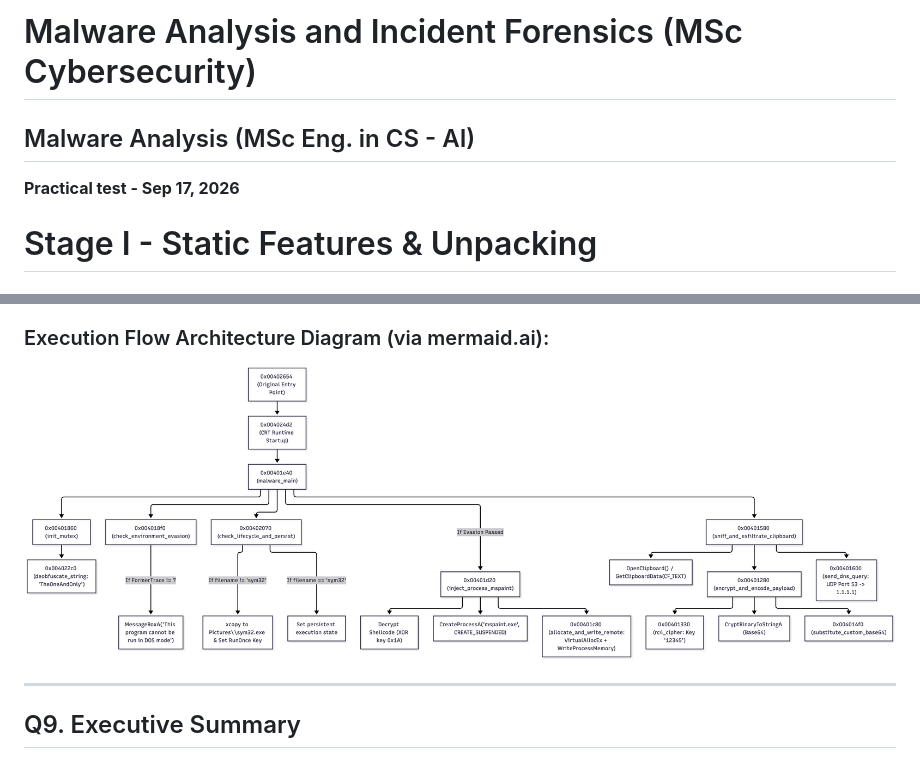
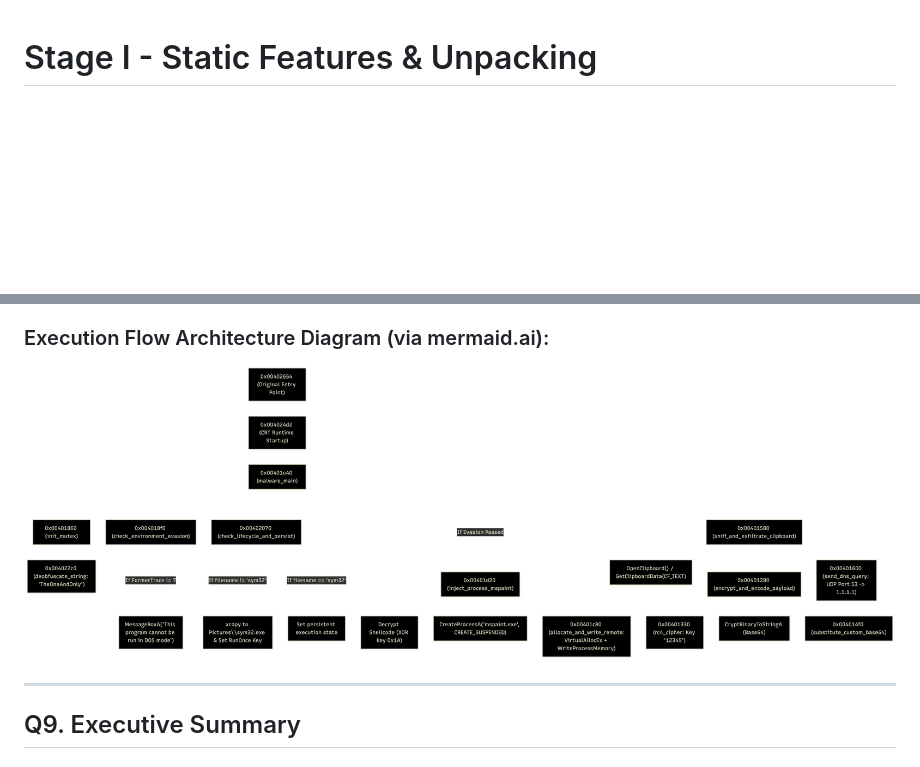
Before and after one commit to spad-0x/spad-0x.github.io, a Markdown page: blog/malware-analysis.md, 2 parts joined by grey strips. GitHub-like rendering; pictures changed too: blog/assets/malware_execution_flow.png, blog/assets/malware_execution_flow_inverted.png (added); blank space fills up the shorter version.

Commit message:
Fix malware execution flow image (invert colors for white bg) and remove redundant title

```diff
--- a/blog/malware-analysis.md
+++ b/blog/malware-analysis.md
@@ -1,8 +1,3 @@
-# Malware Analysis and Incident Forensics (MSc Cybersecurity)
-## Malware Analysis (MSc Eng. in CS - AI)
-**Practical test - Sep 17, 2026**
-
-
 # Stage I - Static Features & Unpacking
 
 ## Q1. Static Inspection
@@ -289,7 +284,7 @@ $$\text{Data} \xrightarrow{\text{RC4 (Key: "12345")}} \text{Ciphertext} \xrighta
 
 ### Execution Flow Architecture Diagram (via mermaid.ai):
 
-![Malware Subroutine Execution Flow Architecture](assets/malware_execution_flow.png)
+![Malware Subroutine Execution Flow Architecture](assets/malware_execution_flow_inverted.png)
 
 ---
 
```
